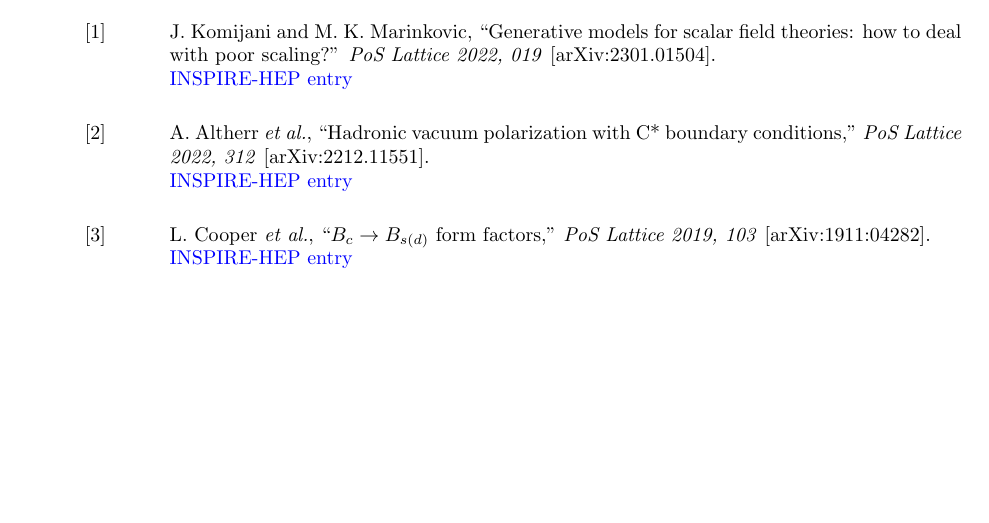
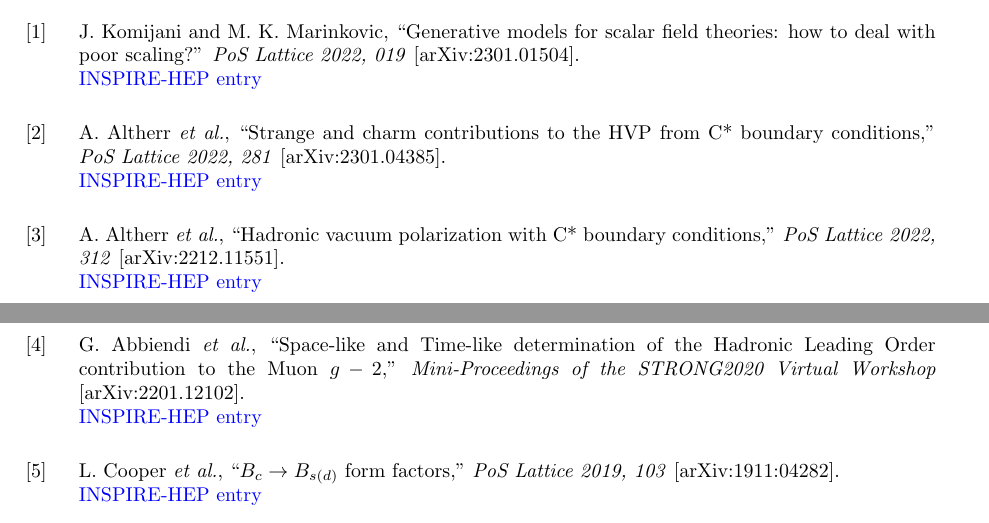
Before and after one commit to jkomijani/jkomijani.github.io, a LaTeX document (docs/Publications.tex): part of page 2 of 4 before the commit and two parts of pages 2 and 3 of 4 after it, the two joined at a grey line, cut so that both start at the same text, the shorter picture padded with empty space. Compiled offline with pdfLaTeX.

Commit message:
publications updated.

```diff
--- a/docs/Publications.tex
+++ b/docs/Publications.tex
@@ -237,10 +239,26 @@
 
 \Publications
 { A.~Altherr {\it et al.},
+  {``Strange and charm contributions to the HVP from C* boundary conditions,''}
+  \textit{PoS Lattice 2022, 281}
+  [arXiv:2301.04385].
+  \inspireurl{https://inspirehep.net/literature/2622246}
+}
+
+\Publications
+{ A.~Altherr {\it et al.},
   {``Hadronic vacuum polarization with C* boundary conditions,''}
   \textit{PoS Lattice 2022, 312}
   [arXiv:2212.11551].
   \inspireurl{https://inspirehep.net/literature/2617383}
+}
+
+\Publications
+{ G.~Abbiendi {\it et al.},
+  {``Space-like and Time-like determination of the Hadronic Leading Order contribution to the Muon $g-2$,''}
+  \textit{Mini-Proceedings of the STRONG2020 Virtual Workshop}
+  [arXiv:2201.12102].
+  \inspireurl{https://inspirehep.net/literature/2021577}
 }
 
 \Publications
```
Also changed, not shown: docs/Publications.pdf, docs/Publications.tex (18 more changed lines).
